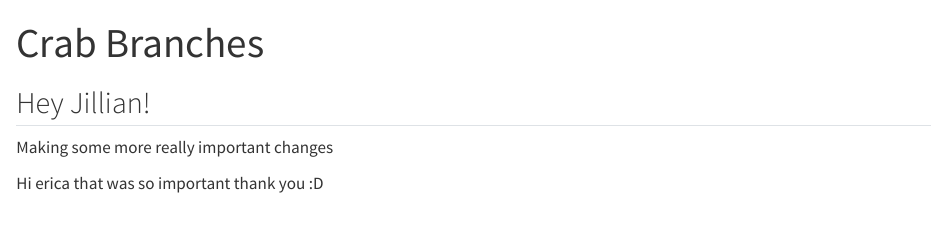
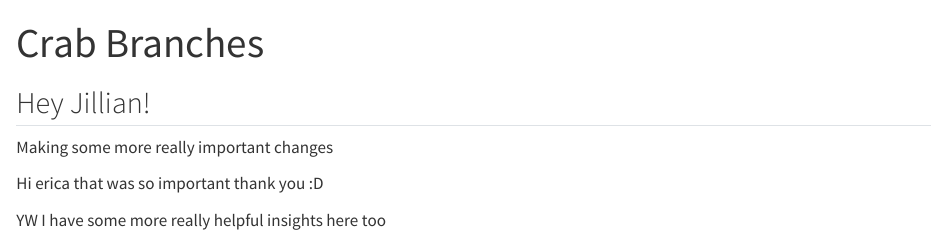
Before and after one commit to erica-bishop/fiddler-crab-sizes, a Quarto document (crab-branches.qmd): the page in a window 1100 px wide, from its top. Rendered offline with R 4.5, knitr and Pandoc in place of Quarto, with nearby package versions.

Commit message:
even more changes

```diff
--- a/crab-branches.qmd
+++ b/crab-branches.qmd
@@ -9,3 +9,5 @@ editor: visual
 Making some more really important changes
 
 Hi erica that was so important thank you :D
+
+YW I have some more really helpful insights here too
```
